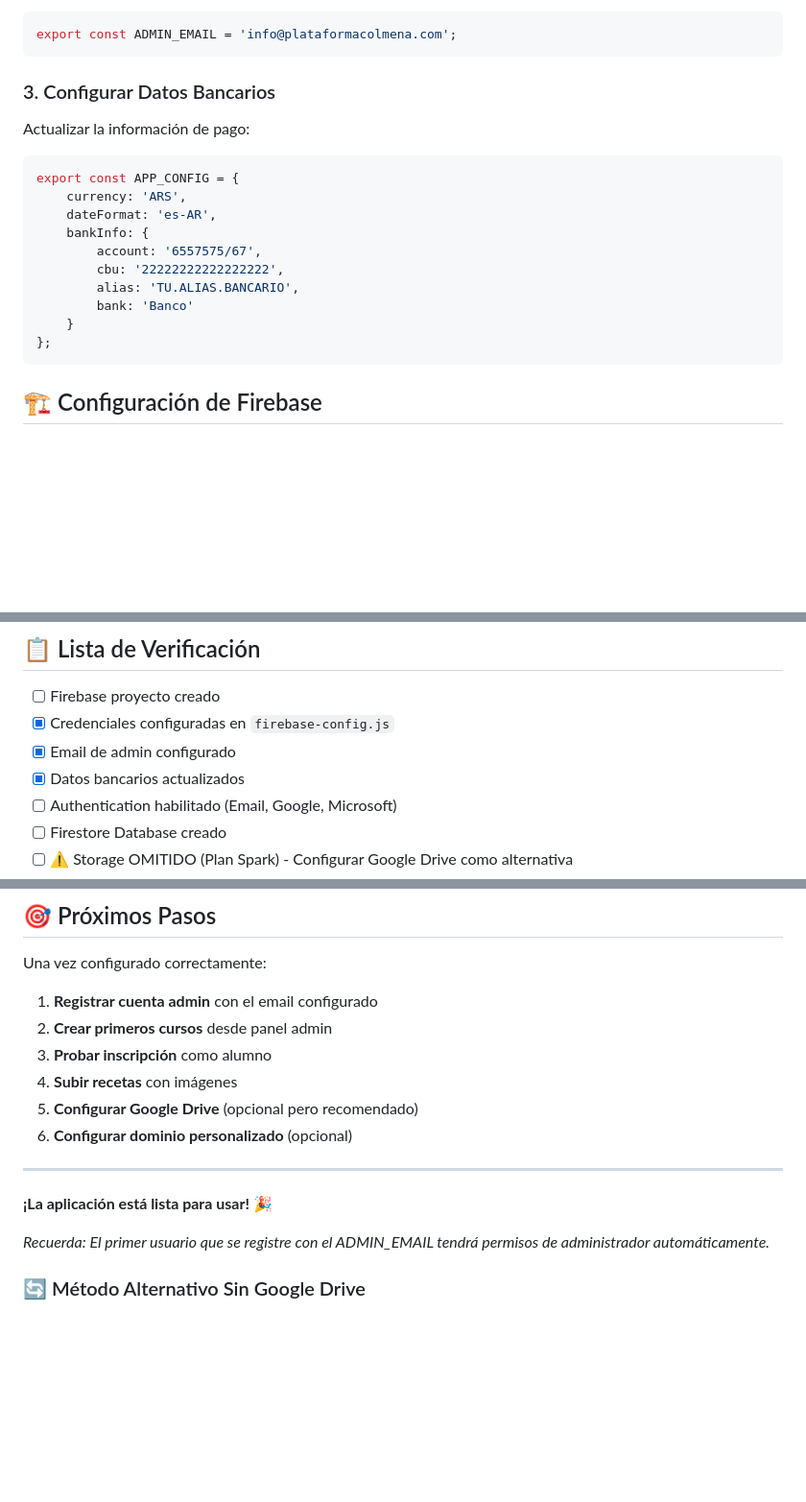
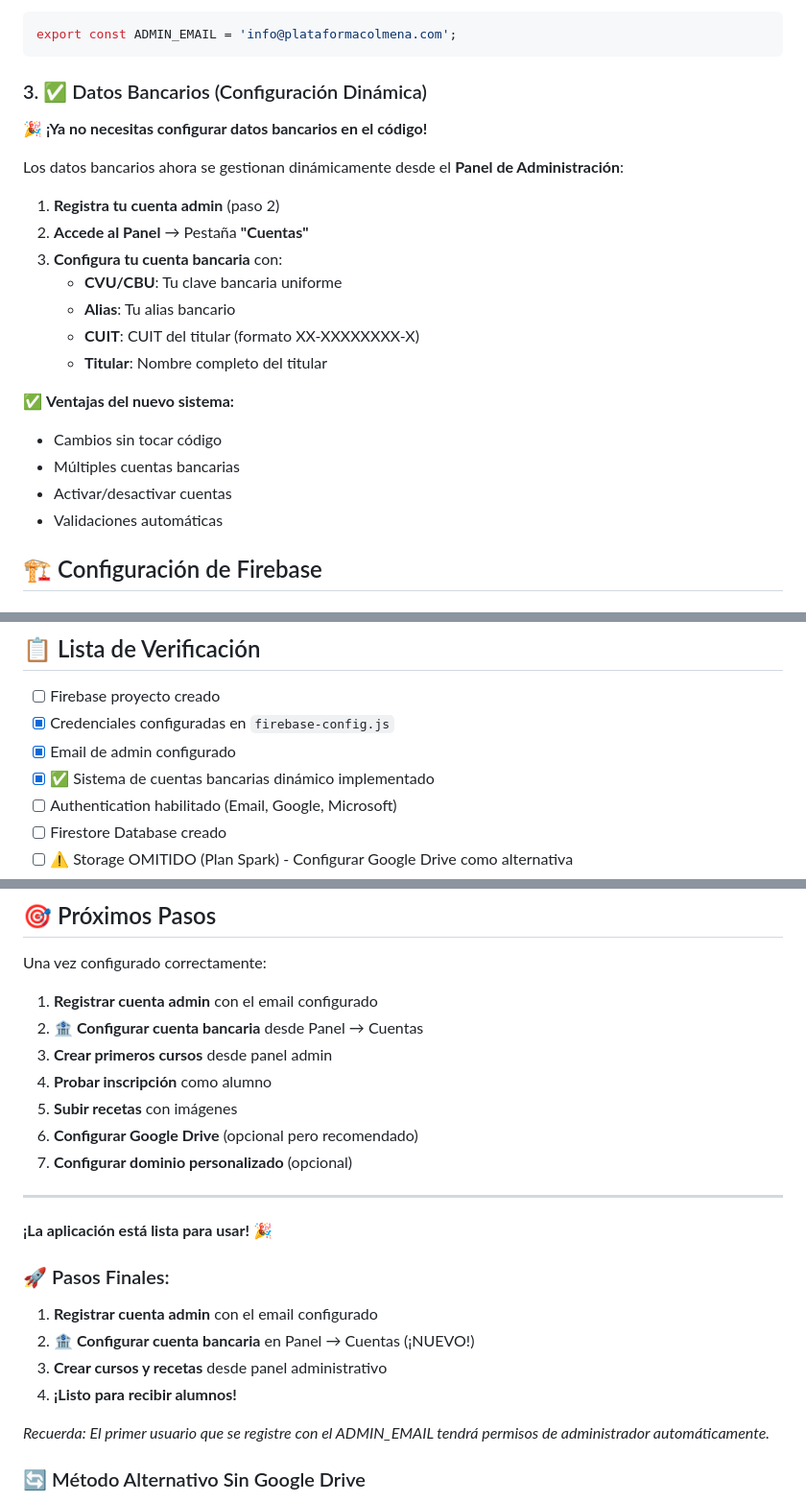
Before and after one commit to plataformacolmena/clubdecocina, a Markdown page: CONFIGURACION.md, 3 parts joined by grey strips. Shown at 96% size. GitHub-like rendering; blank space fills up the shorter version.

````diff
--- a/CONFIGURACION.md
+++ b/CONFIGURACION.md
@@ -27,21 +27,25 @@ En el mismo archivo, cambiar:
 export const ADMIN_EMAIL = 'info@plataformacolmena.com';
 ```
 
-### 3. Configurar Datos Bancarios
+### 3. ✅ Datos Bancarios (Configuración Dinámica)
 
-Actualizar la información de pago:
-```javascript
-export const APP_CONFIG = {
-    currency: 'ARS',
-    dateFormat: 'es-AR',
-    bankInfo: {
-        account: '6557575/67',
-        cbu: '22222222222222222',
-        alias: 'TU.ALIAS.BANCARIO',
-        bank: 'Banco'
-    }
-};
-```
+**🎉 ¡Ya no necesitas configurar datos bancarios en el código!**
+
+Los datos bancarios ahora se gestionan dinámicamente desde el **Panel de Administración**:
+
+1. **Registra tu cuenta admin** (paso 2)
+2. **Accede al Panel** → Pestaña **"Cuentas"**
+3. **Configura tu cuenta bancaria** con:
+   - **CVU/CBU**: Tu clave bancaria uniforme
+   - **Alias**: Tu alias bancario
+   - **CUIT**: CUIT del titular (formato XX-XXXXXXXX-X)
+   - **Titular**: Nombre completo del titular
+
+✅ **Ventajas del nuevo sistema:**
+- Cambios sin tocar código
+- Múltiples cuentas bancarias
+- Activar/desactivar cuentas
+- Validaciones automáticas
 
 ## 🏗️ Configuración de Firebase
 
@@ -270,7 +318,7 @@ firebase emulators:start
 - [ ] Firebase proyecto creado
 - [x] Credenciales configuradas en `firebase-config.js`
 - [x] Email de admin configurado
-- [x] Datos bancarios actualizados
+- [x] ✅ Sistema de cuentas bancarias dinámico implementado
 - [ ] Authentication habilitado (Email, Google, Microsoft)
 - [ ] Firestore Database creado
 - [ ] ⚠️ Storage OMITIDO (Plan Spark) - Configurar Google Drive como alternativa
@@ -354,15 +402,22 @@ Si no configuras Google Drive:
 Una vez configurado correctamente:
 
 1. **Registrar cuenta admin** con el email configurado
-2. **Crear primeros cursos** desde panel admin
-3. **Probar inscripción** como alumno
-4. **Subir recetas** con imágenes
-5. **Configurar Google Drive** (opcional pero recomendado)
-6. **Configurar dominio personalizado** (opcional)
+2. **🏦 Configurar cuenta bancaria** desde Panel → Cuentas
+3. **Crear primeros cursos** desde panel admin
+4. **Probar inscripción** como alumno
+5. **Subir recetas** con imágenes
+6. **Configurar Google Drive** (opcional pero recomendado)
+7. **Configurar dominio personalizado** (opcional)
 
 ---
 
 **¡La aplicación está lista para usar! 🎉**
+
+### 🚀 Pasos Finales:
+1. **Registrar cuenta admin** con el email configurado
+2. **🏦 Configurar cuenta bancaria** en Panel → Cuentas (¡NUEVO!)
+3. **Crear cursos y recetas** desde panel administrativo
+4. **¡Listo para recibir alumnos!**
 
 *Recuerda: El primer usuario que se registre con el ADMIN_EMAIL tendrá permisos de administrador automáticamente.*
 
````
Also changed, not shown: other parts of CONFIGURACION.md (+44 -0 lines).
